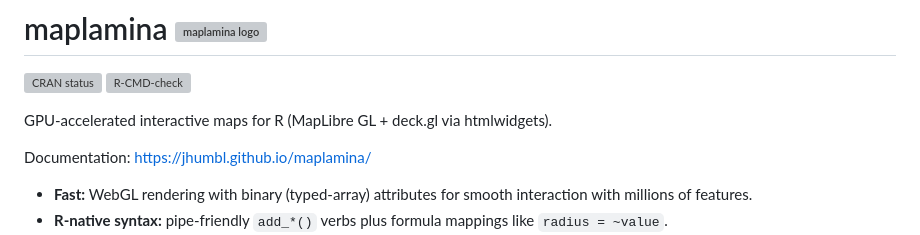
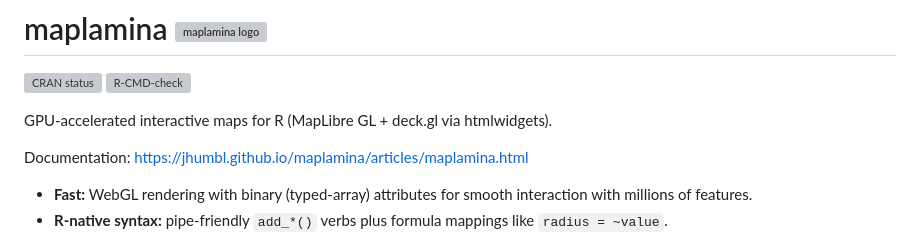
Before and after one commit to jhumbl/maplamina, a Markdown page: README.md, the part around the change. Rendered like a GitHub page; grey boxes are pictures that could not be loaded.

Commit message:
Fix documentation link in README
Updated documentation link to point to the articles section.

```diff
--- a/README.md
+++ b/README.md
@@ -7,7 +7,7 @@
 
 GPU-accelerated interactive maps for R (MapLibre GL + deck.gl via htmlwidgets).
 
-Documentation: https://jhumbl.github.io/maplamina/
+Documentation: https://jhumbl.github.io/maplamina/articles/maplamina.html
 
 - **Fast:** WebGL rendering with binary (typed-array) attributes for smooth interaction with millions of features.
 - **R-native syntax:** pipe-friendly `add_*()` verbs plus formula mappings like `radius = ~value`.
```
